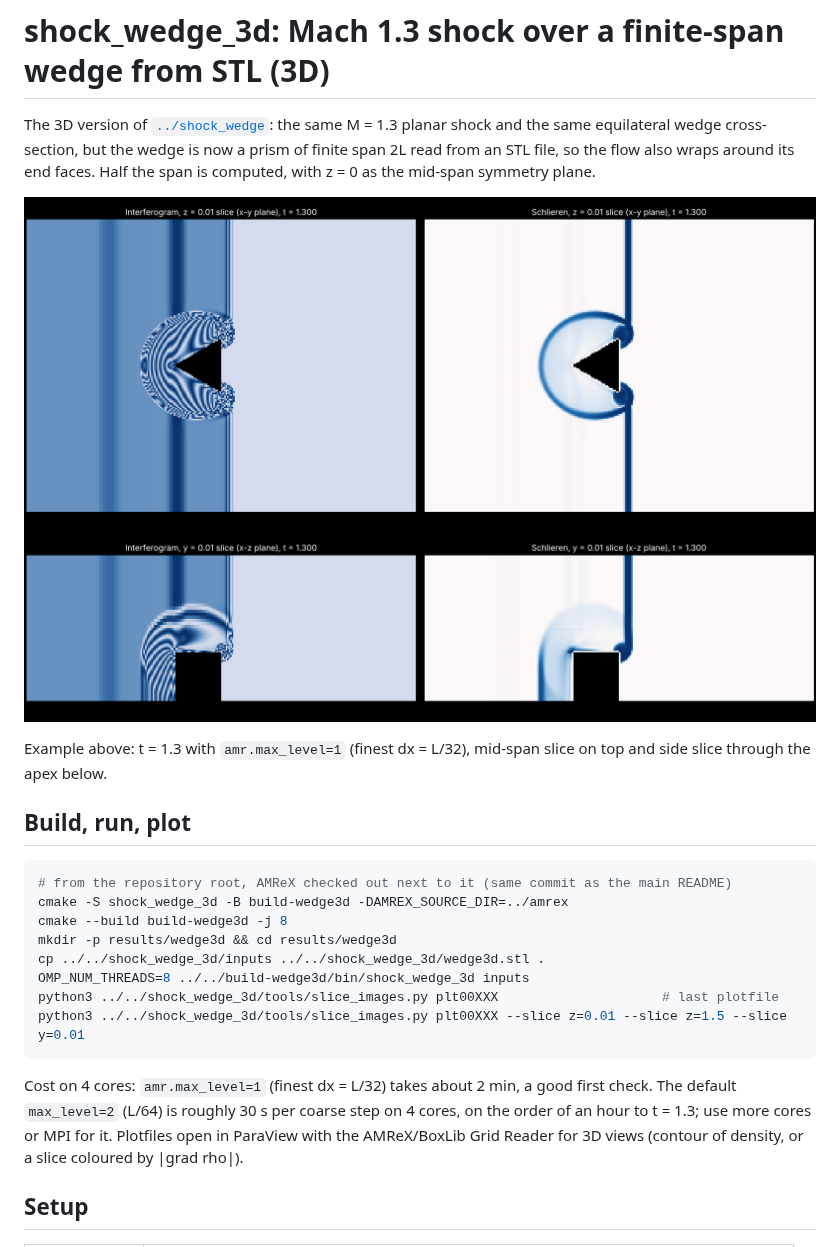
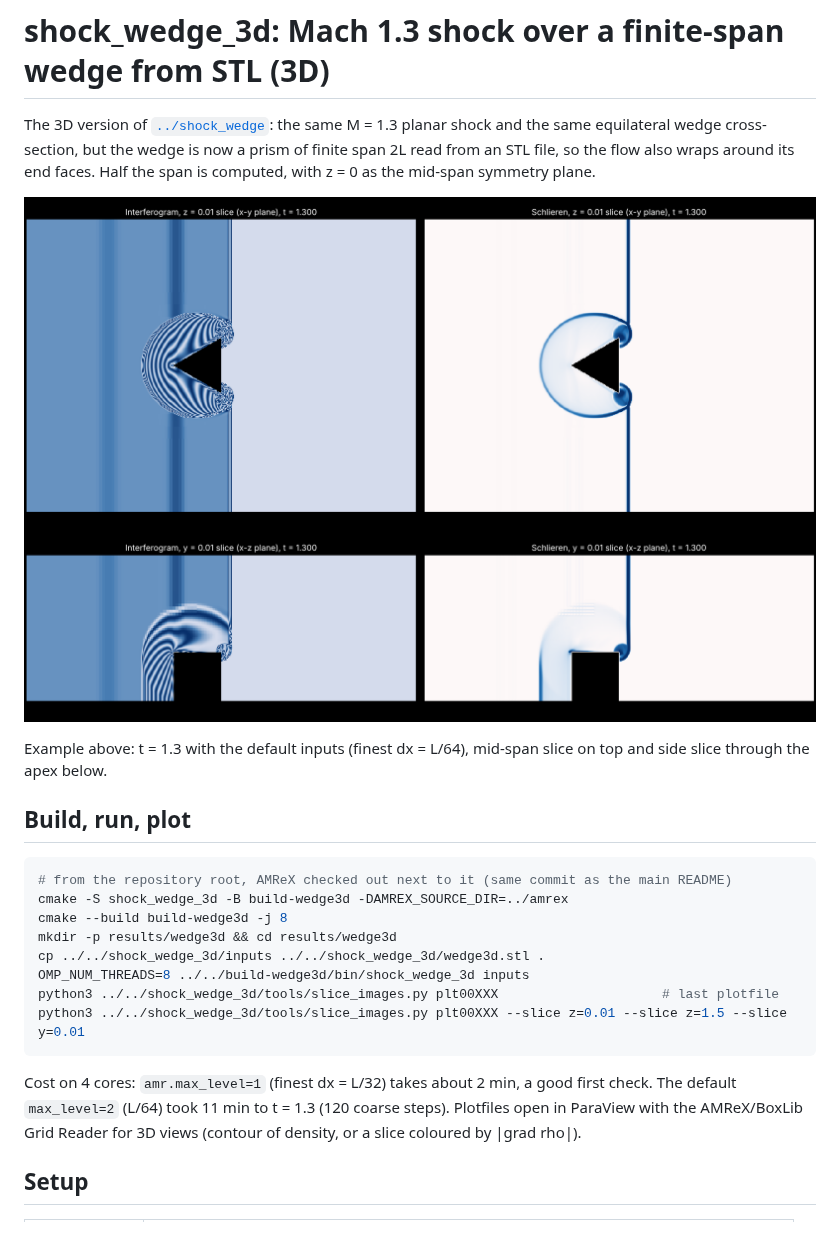
Before and after one commit to briandontloseyourheart-maker/sod-eb-stl, a Markdown page: shock_wedge_3d/README.md, the part around the change. Rendered like a GitHub page; pictures changed too: shock_wedge_3d/example_t1.30.png.

Commit message:
shock_wedge_3d: example image and timing from the full-resolution run
Co-Authored-By: Claude Opus 5.5 (1M context) <noreply@anthropic.com>
Claude-Session: https://claude.ai/code/session_01VCNowaoWZ5CAyvPuAG2P9E

````diff
--- a/shock_wedge_3d/README.md
+++ b/shock_wedge_3d/README.md
@@ -7,7 +7,7 @@ faces. Half the span is computed, with z = 0 as the mid-span symmetry plane.
 
 ![mid-span and side slices](example_t1.30.png)
 
-Example above: t = 1.3 with `amr.max_level=1` (finest dx = L/32), mid-span slice on top and side slice through the apex below.
+Example above: t = 1.3 with the default inputs (finest dx = L/64), mid-span slice on top and side slice through the apex below.
 
 ## Build, run, plot
 
@@ -23,8 +23,7 @@ python3 ../../shock_wedge_3d/tools/slice_images.py plt00XXX --slice z=0.01 --sli
 ```
 
 Cost on 4 cores: `amr.max_level=1` (finest dx = L/32) takes about 2 min, a good
-first check. The default `max_level=2` (L/64) is roughly 30 s per coarse step on
-4 cores, on the order of an hour to t = 1.3; use more cores or MPI for it.
+first check. The default `max_level=2` (L/64) took 11 min to t = 1.3 (120 coarse steps).
 Plotfiles open in ParaView with the AMReX/BoxLib Grid Reader for 3D views
 (contour of density, or a slice coloured by |grad rho|).
 
````
